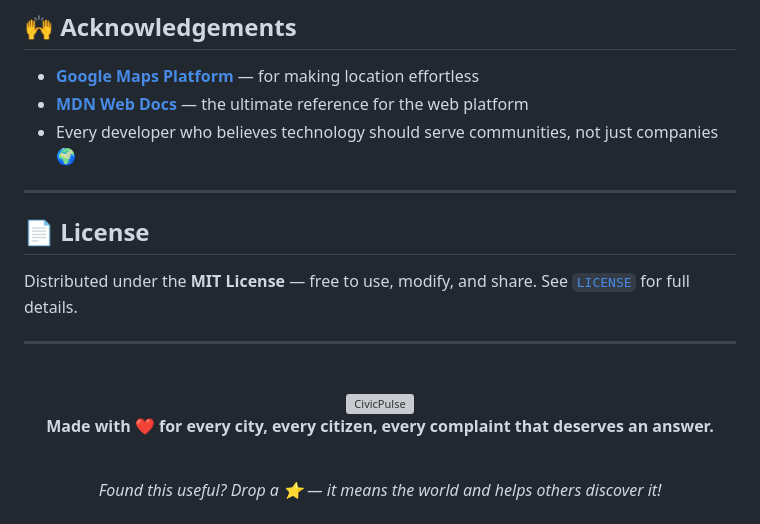
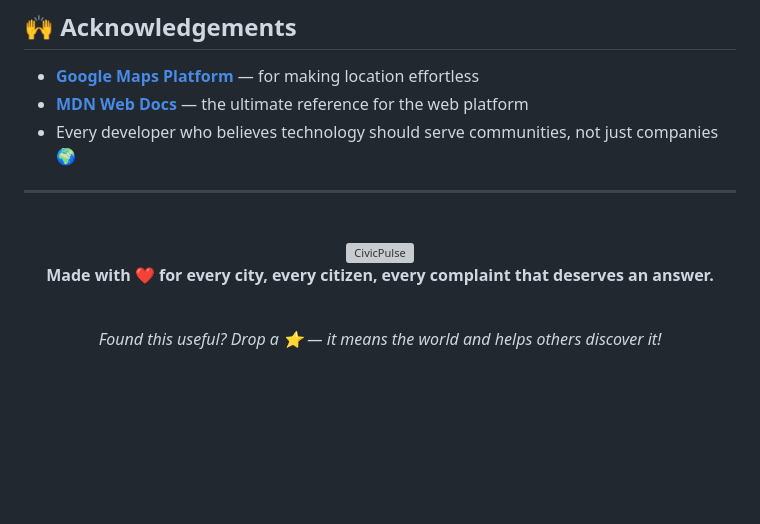
Before and after one commit to Shahnawaz9493/civic_pulse, a Markdown page: README.md, the part around one of its changes. Rendered like a GitHub page; blank space fills up the shorter version; grey boxes are pictures that could not be loaded.

```diff
--- a/README.md
+++ b/README.md
@@ -419,13 +419,6 @@ Please make sure your code is clean, well-commented, and tested before opening a
 
 ---
 
-## 📄 License
-
-Distributed under the **MIT License** — free to use, modify, and share.
-See [`LICENSE`](LICENSE) for full details.
-
----
-
 <div align="center">
 
 <br/>
```
Also changed, not shown: other parts of README.md (+1 -1 lines).
